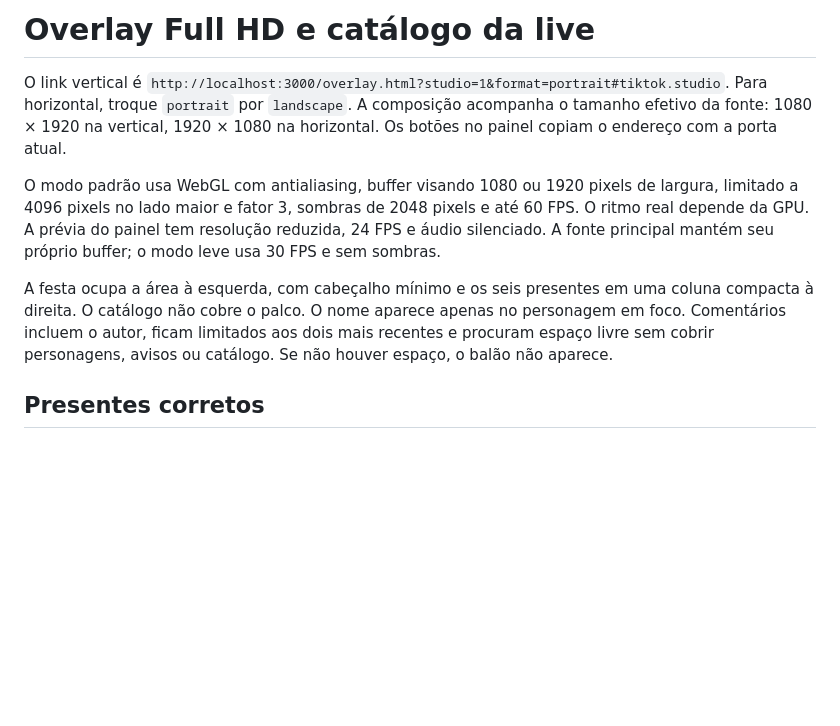
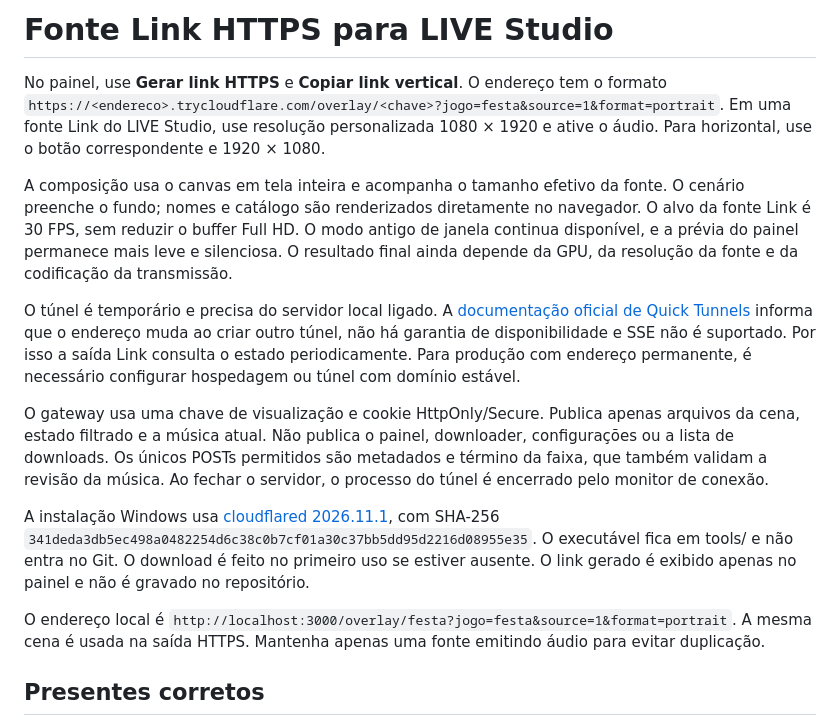
Before and after one commit to fthgshhsrth/roda-live, a Markdown page: docs/live-studio.md, the part around the change. Drawn GitHub-style; blank space fills up the shorter version.

```diff
--- a/docs/live-studio.md
+++ b/docs/live-studio.md
@@ -1,11 +1,16 @@
-# Overlay Full HD e catálogo da live
+# Fonte Link HTTPS para LIVE Studio
 
-O link vertical é `http://localhost:3000/overlay.html?studio=1&format=portrait#tiktok.studio`. Para horizontal, troque `portrait` por `landscape`. A composição acompanha o tamanho efetivo da fonte: 1080 × 1920 na vertical, 1920 × 1080 na horizontal. Os botões no painel copiam o endereço com a porta atual.
+No painel, use **Gerar link HTTPS** e **Copiar link vertical**. O endereço tem o formato `https://<endereco>.trycloudflare.com/overlay/<chave>?jogo=festa&source=1&format=portrait`. Em uma fonte Link do LIVE Studio, use resolução personalizada 1080 × 1920 e ative o áudio. Para horizontal, use o botão correspondente e 1920 × 1080.
 
-O modo padrão usa WebGL com antialiasing, buffer visando 1080 ou 1920 pixels de largura, limitado a 4096 pixels no lado maior e fator 3, sombras de 2048 pixels e até 60 FPS. O ritmo real depende da GPU. A prévia do painel tem resolução reduzida, 24 FPS e áudio silenciado. A fonte principal mantém seu próprio buffer; o modo leve usa 30 FPS e sem sombras.
+A composição usa o canvas em tela inteira e acompanha o tamanho efetivo da fonte. O cenário preenche o fundo; nomes e catálogo são renderizados diretamente no navegador. O alvo da fonte Link é 30 FPS, sem reduzir o buffer Full HD. O modo antigo de janela continua disponível, e a prévia do painel permanece mais leve e silenciosa. O resultado final ainda depende da GPU, da resolução da fonte e da codificação da transmissão.
 
-A festa ocupa a área à esquerda, com cabeçalho mínimo e os seis presentes em uma coluna compacta à direita. O catálogo não cobre o palco. O nome aparece apenas no personagem em foco. Comentários incluem o autor, ficam limitados aos dois mais recentes e procuram espaço livre sem cobrir personagens, avisos ou catálogo. Se não houver espaço, o balão não aparece.
+O túnel é temporário e precisa do servidor local ligado. A [documentação oficial de Quick Tunnels](https://developers.cloudflare.com/tunnel/get-started/quick-tunnels/) informa que o endereço muda ao criar outro túnel, não há garantia de disponibilidade e SSE não é suportado. Por isso a saída Link consulta o estado periodicamente. Para produção com endereço permanente, é necessário configurar hospedagem ou túnel com domínio estável.
 
+O gateway usa uma chave de visualização e cookie HttpOnly/Secure. Publica apenas arquivos da cena, estado filtrado e a música atual. Não publica o painel, downloader, configurações ou a lista de downloads. Os únicos POSTs permitidos são metadados e término da faixa, que também validam a revisão da música. Ao fechar o servidor, o processo do túnel é encerrado pelo monitor de conexão.
+
+A instalação Windows usa [cloudflared 2026.11.1](https://github.com/cloudflare/cloudflared/releases/tag/2026.11.1), com SHA-256 `341deda3db5ec498a0482254d6c38c0b7cf01a30c37bb5dd95d2216d08955e35`. O executável fica em tools/ e não entra no Git. O download é feito no primeiro uso se estiver ausente. O link gerado é exibido apenas no painel e não é gravado no repositório.
+
+O endereço local é `http://localhost:3000/overlay/festa?jogo=festa&source=1&format=portrait`. A mesma cena é usada na saída HTTPS. Mantenha apenas uma fonte emitindo áudio para evitar duplicação.
 ## Presentes corretos
 
 Ao conectar, o servidor consulta `fetchAvailableGifts()` do conector instalado e recebe os itens da sala. A correspondência exige ID selecionado ou nome equivalente exato, além do custo por unidade. O overlay usa nome, imagem e preço retornados, sem inventar IDs ou escolher apenas pelo preço. Itens não encontrados ficam indisponíveis; variantes ambíguas exigem seleção no painel. Na operação com catálogo confirmado, eventos usam apenas os IDs confirmados. O catálogo não é persistido entre conexões, para evitar usar itens de outra sala.
```
Also changed, not shown: README.md (+11 -7 lines), docs/context-map.md (+53 -48 lines), docs/preview-horizontal.png, docs/preview-vertical.png, 13 other files.
